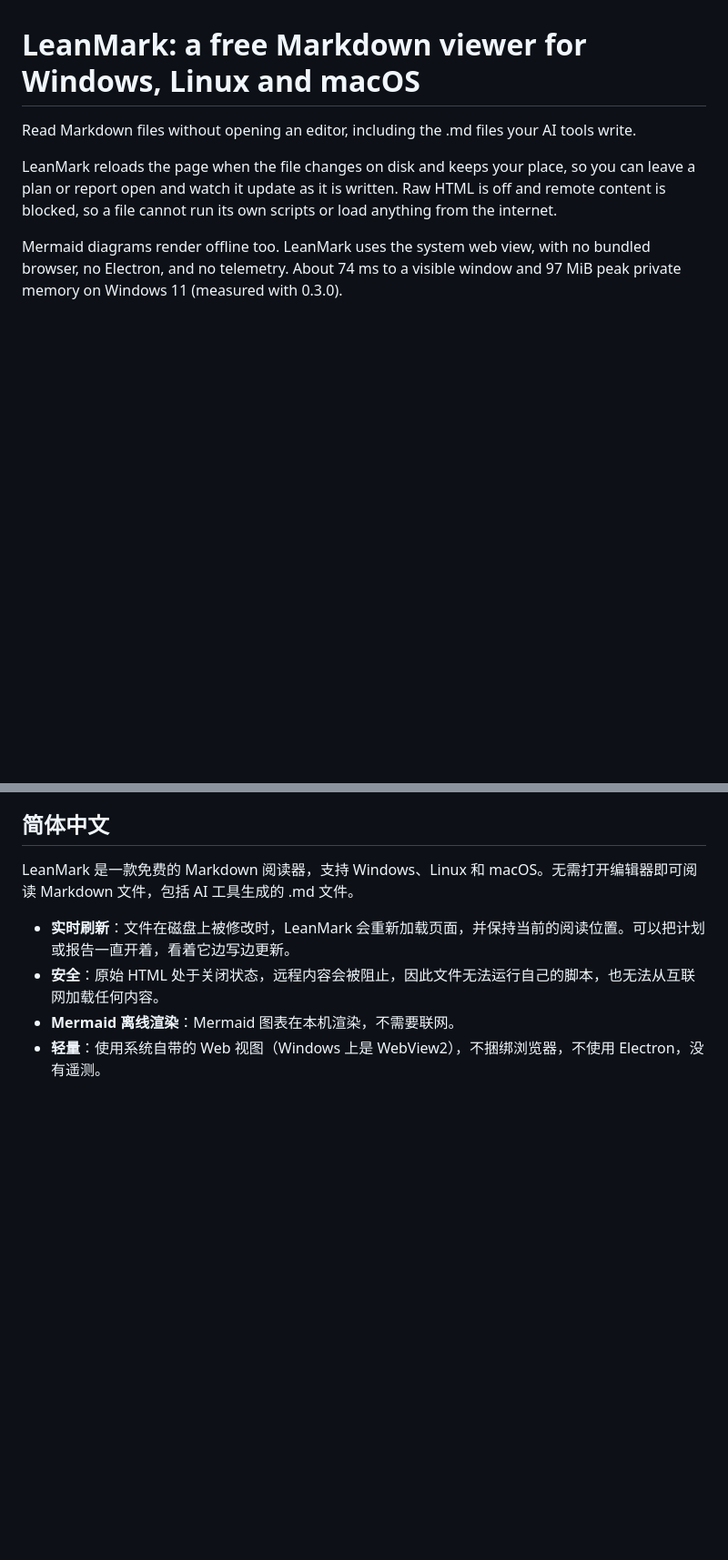
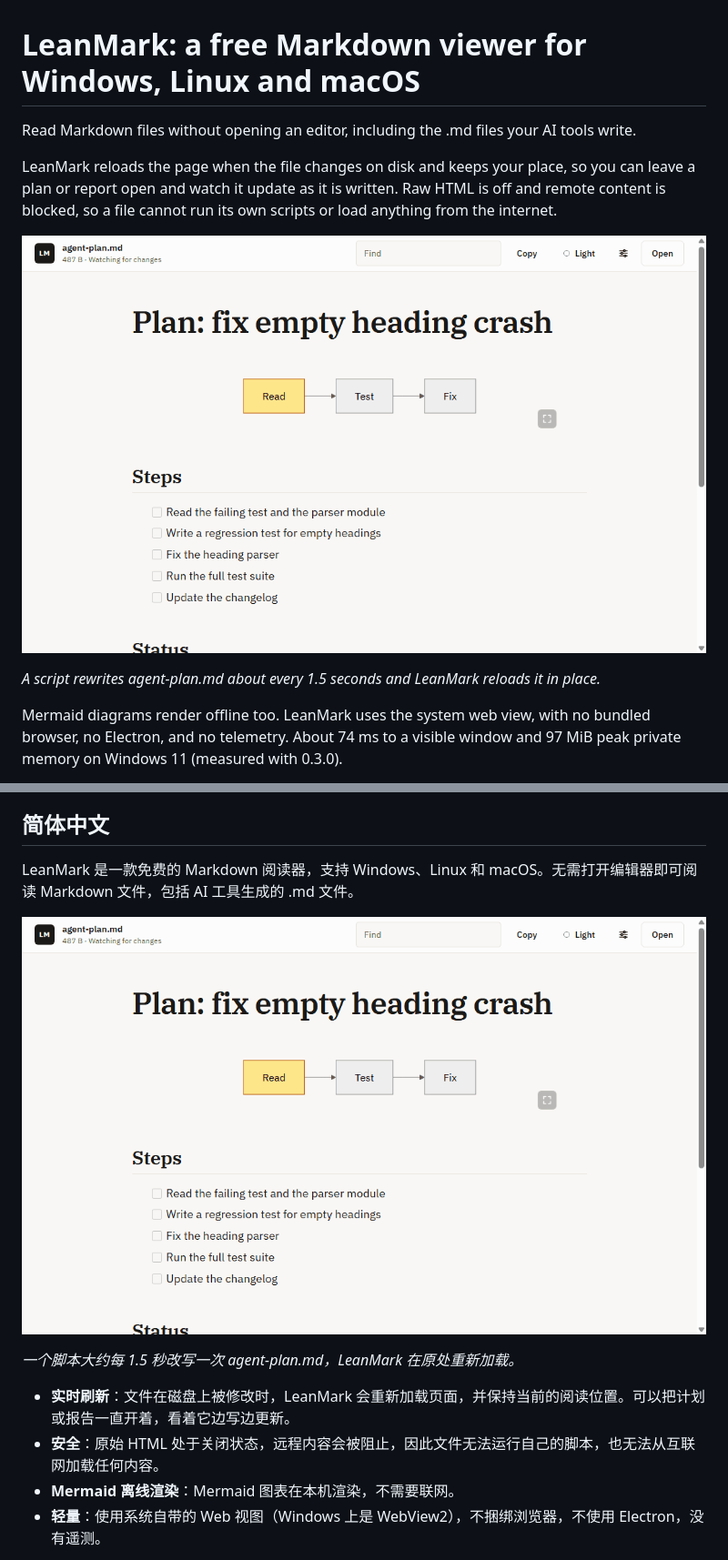
Before and after one commit to abooodbah/leanmark, a Markdown page: README.md, 2 parts joined by grey strips. Shown at 91% size. GitHub-like rendering; pictures changed too: docs/images/leanmark-live-update.gif (added); blank space fills up the shorter version.

Commit message:
Add live-update GIF to README

```diff
--- a/README.md
+++ b/README.md
@@ -3,6 +3,10 @@
 Read Markdown files without opening an editor, including the .md files your AI tools write.
 
 LeanMark reloads the page when the file changes on disk and keeps your place, so you can leave a plan or report open and watch it update as it is written. Raw HTML is off and remote content is blocked, so a file cannot run its own scripts or load anything from the internet.
+
+![LeanMark reloading a plan file as another program ticks off its steps](docs/images/leanmark-live-update.gif)
+
+*A script rewrites agent-plan.md about every 1.5 seconds and LeanMark reloads it in place.*
 
 Mermaid diagrams render offline too. LeanMark uses the system web view, with no bundled browser, no Electron, and no telemetry. About 74 ms to a visible window and 97 MiB peak private memory on Windows 11 (measured with 0.3.0).
 
@@ -32,6 +36,10 @@ permitted.
 ## 简体中文
 
 LeanMark 是一款免费的 Markdown 阅读器，支持 Windows、Linux 和 macOS。无需打开编辑器即可阅读 Markdown 文件，包括 AI 工具生成的 .md 文件。
+
+![LeanMark 在另一个程序勾选计划步骤时自动刷新](docs/images/leanmark-live-update.gif)
+
+*一个脚本大约每 1.5 秒改写一次 agent-plan.md，LeanMark 在原处重新加载。*
 
 - **实时刷新**：文件在磁盘上被修改时，LeanMark 会重新加载页面，并保持当前的阅读位置。可以把计划或报告一直开着，看着它边写边更新。
 - **安全**：原始 HTML 处于关闭状态，远程内容会被阻止，因此文件无法运行自己的脚本，也无法从互联网加载任何内容。
```
